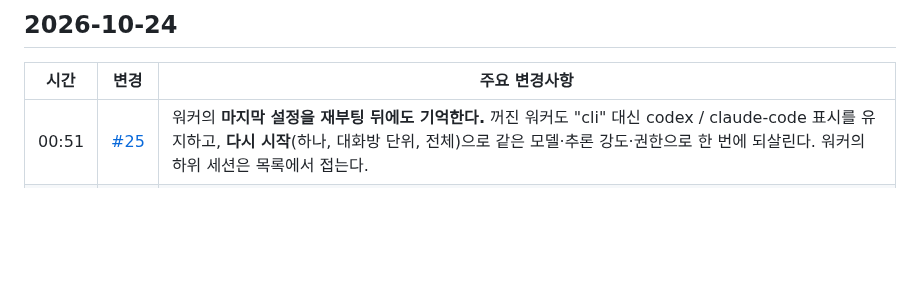
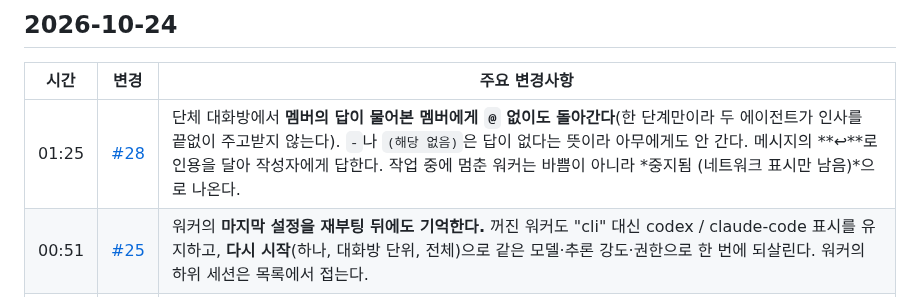
Before and after one commit to ehojune/Reason-Network-Chat, a Markdown page: patch_notes/README.ko.md, the part around the change. Drawn GitHub-style; blank space fills up the shorter version.

Commit message:
Patch notes for #28

```diff
--- a/patch_notes/README.ko.md
+++ b/patch_notes/README.ko.md
@@ -9,6 +9,7 @@ Reason Network Chat에서 바뀐 것을 최신순으로 적는다. 시간은 한
 
 | 시간 | 변경 | 주요 변경사항 |
 |---|---|---|
+| 01:25 | [#28](https://github.com/ehojune/Reason-Network-Chat/pull/28) | 단체 대화방에서 **멤버의 답이 물어본 멤버에게 `@` 없이도 돌아간다**(한 단계만이라 두 에이전트가 인사를 끝없이 주고받지 않는다). `-`나 `(해당 없음)`은 답이 없다는 뜻이라 아무에게도 안 간다. 메시지의 **↩**로 인용을 달아 작성자에게 답한다. 작업 중에 멈춘 워커는 바쁨이 아니라 *중지됨 (네트워크 표시만 남음)*으로 나온다. |
 | 00:51 | [#25](https://github.com/ehojune/Reason-Network-Chat/pull/25) | 워커의 **마지막 설정을 재부팅 뒤에도 기억한다.** 꺼진 워커도 "cli" 대신 codex / claude-code 표시를 유지하고, **다시 시작**(하나, 대화방 단위, 전체)으로 같은 모델·추론 강도·권한으로 한 번에 되살린다. 워커의 하위 세션은 목록에서 접는다. |
 | 00:41 | [#22](https://github.com/ehojune/Reason-Network-Chat/pull/22) | 메시지를 **마크다운**으로 보여 준다. 표(말풍선 안에서 스크롤), 굵게·기울임, 코드, 목록, 제목, 인용, 링크. 말풍선 아래 **원문**을 누르면 쓴 그대로 보인다. |
 | 00:34 | [#20](https://github.com/ehojune/Reason-Network-Chat/pull/20) | 이 페이지가 띄웠지만 목록에서 빠진 워커를 **다시 데려온다**(30초마다 돌고 있는 프로세스에서 찾음). 그래서 Claude 워커도 다시 **설정 변경**이 된다. 다른 곳에서 띄운 워커는 확인을 거쳐 이 페이지에서 관리할 수 있다. |
```
Also changed, not shown: patch_notes/README.md (+1 -0 lines), patch_notes/README.zh-CN.md (+1 -0 lines).
